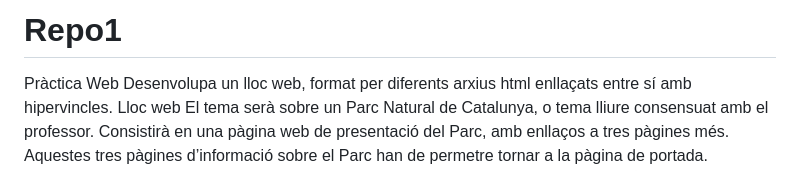
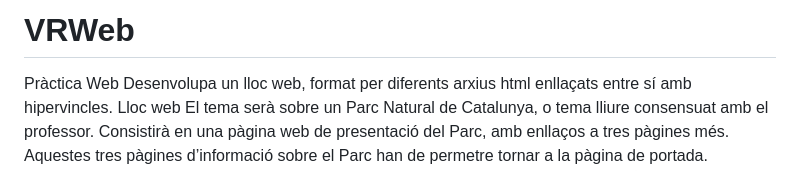
Before and after one commit to filep48/VRWeb, a Markdown page: README.md, the part around the change. GitHub-like rendering.

```diff
--- a/README.md
+++ b/README.md
@@ -1,4 +1,4 @@
-# Repo1
+# VRWeb
 Pràctica Web
 Desenvolupa un lloc web, format per diferents arxius html enllaçats entre sí amb
 hipervincles.
```
